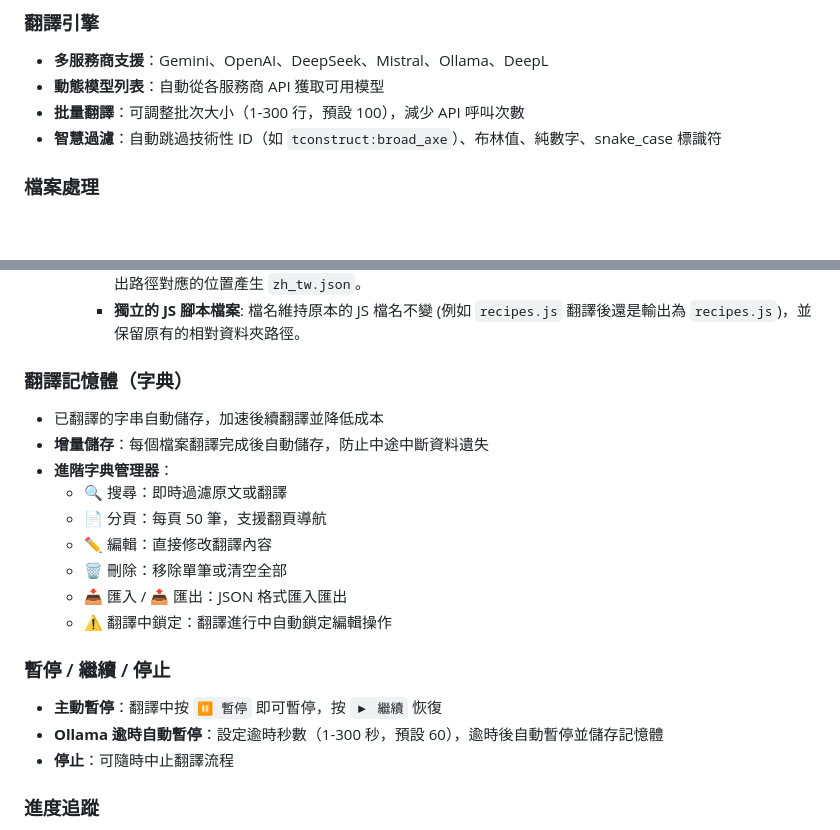
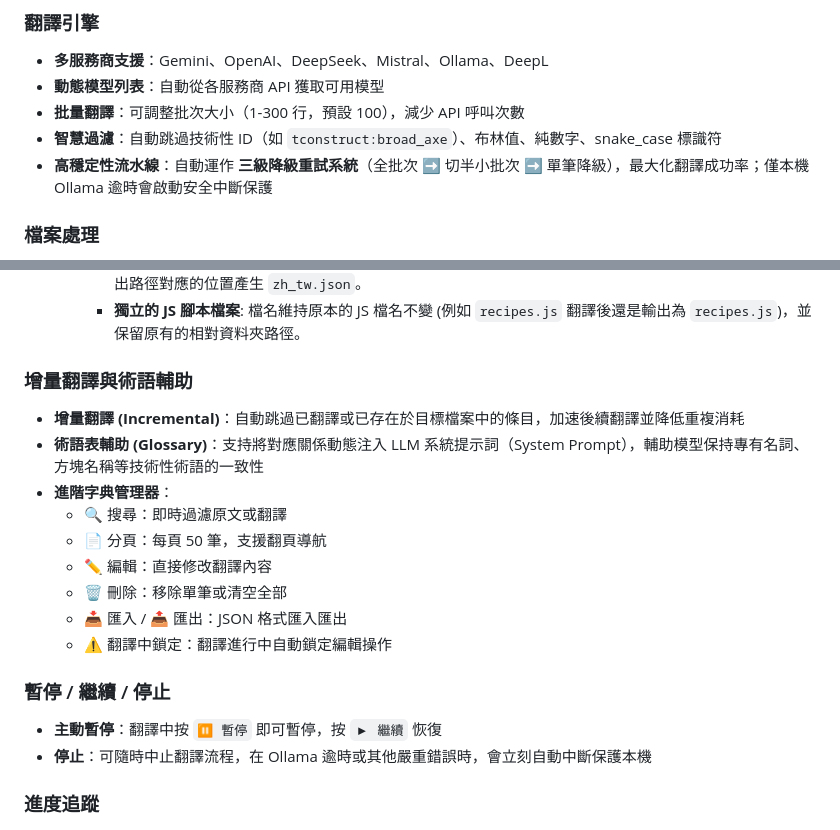
Before and after one commit to mn12345678910/mc_translator, a Markdown page: README.md, 2 parts joined by grey strips. Rendered like a GitHub page; blank space fills up the shorter version.

Commit message:
docs: 更新 README.md 說明（高穩定性流水線與增量翻譯）

```diff
--- a/README.md
+++ b/README.md
@@ -17,6 +17,7 @@
 - **動態模型列表**：自動從各服務商 API 獲取可用模型
 - **批量翻譯**：可調整批次大小（1-300 行，預設 100），減少 API 呼叫次數
 - **智慧過濾**：自動跳過技術性 ID（如 `tconstruct:broad_axe`）、布林值、純數字、snake_case 標識符
+- **高穩定性流水線**：自動運作 **三級降級重試系統**（全批次 ➡ 切半小批次 ➡ 單筆降級），最大化翻譯成功率；僅本機 Ollama 逾時會啟動安全中斷保護
 
 ### 檔案處理
 - 自動掃描 `mods/` 資料夾中的 JAR 檔案
@@ -36,9 +37,9 @@
      - **獨立的 JSON 檔案**: 保留它在你原本選擇的相對層級。例如，如果你選擇翻譯某個 `en_us.json`，它會在輸出路徑對應的位置產生 `zh_tw.json`。
      - **獨立的 JS 腳本檔案**: 檔名維持原本的 JS 檔名不變 (例如 `recipes.js` 翻譯後還是輸出為 `recipes.js`)，並保留原有的相對資料夾路徑。
 
-### 翻譯記憶體（字典）
-- 已翻譯的字串自動儲存，加速後續翻譯並降低成本
-- **增量儲存**：每個檔案翻譯完成後自動儲存，防止中途中斷資料遺失
+### 增量翻譯與術語輔助
+- **增量翻譯 (Incremental)**：自動跳過已翻譯或已存在於目標檔案中的條目，加速後續翻譯並降低重複消耗
+- **術語表輔助 (Glossary)**：支持將對應關係動態注入 LLM 系統提示詞（System Prompt），輔助模型保持專有名詞、方塊名稱等技術性術語的一致性
 - **進階字典管理器**：
   - 🔍 搜尋：即時過濾原文或翻譯
   - 📄 分頁：每頁 50 筆，支援翻頁導航
@@ -49,8 +50,7 @@
 
 ### 暫停 / 繼續 / 停止
 - **主動暫停**：翻譯中按 `⏸ 暫停` 即可暫停，按 `▶ 繼續` 恢復
-- **Ollama 逾時自動暫停**：設定逾時秒數（1-300 秒，預設 60），逾時後自動暫停並儲存記憶體
-- **停止**：可隨時中止翻譯流程
+- **停止**：可隨時中止翻譯流程，在 Ollama 逾時或其他嚴重錯誤時，會立刻自動中斷保護本機
 
 ### 進度追蹤
 - **檔案進度條**：顯示目前檔案的翻譯進度（n/total）
```
